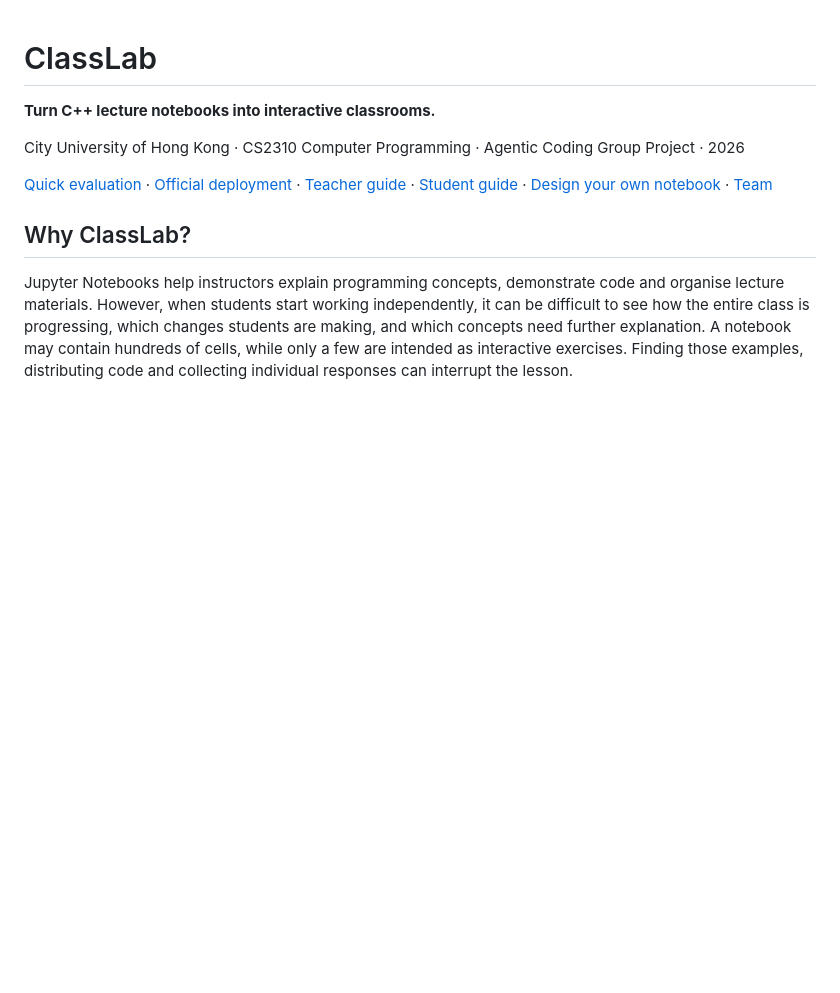
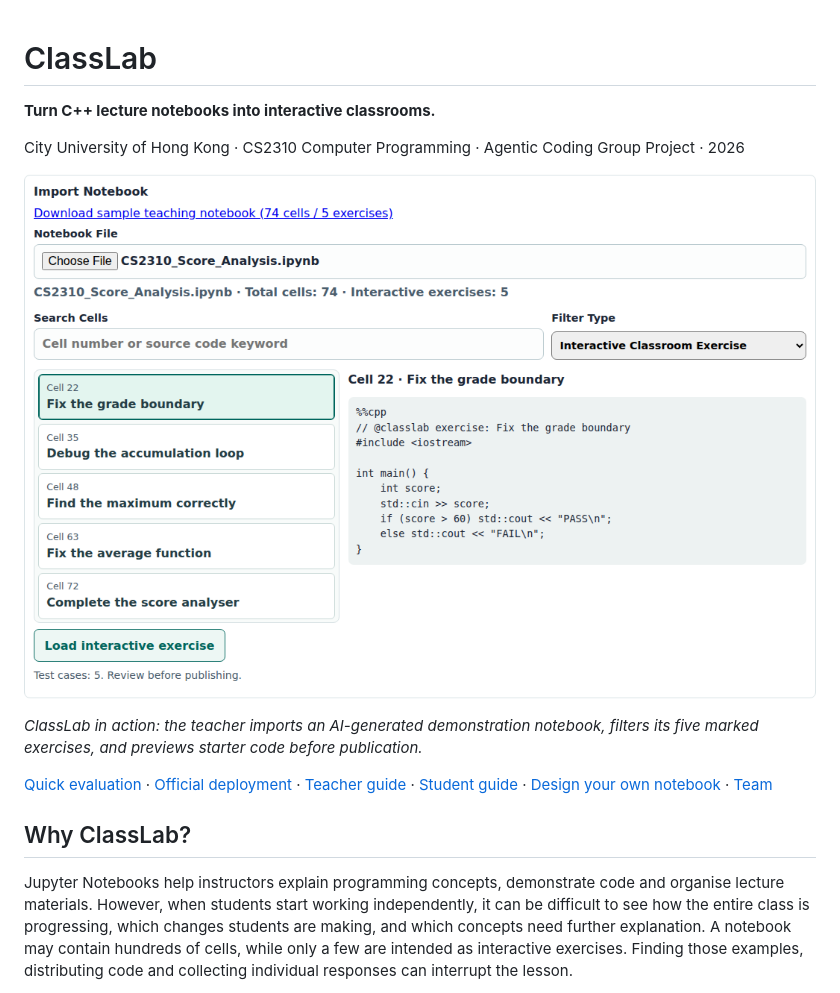
Before and after one commit to ThomasChoi2026/ClassLab-Cityu-Group-Project-CS2310, a Markdown page: README.md, the part around the change. Drawn GitHub-style; pictures changed too: docs/images/classlab-notebook-integration.png (added); blank space fills up the shorter version.

Commit message:
docs: showcase ClassLab notebook integration on README

```diff
--- a/README.md
+++ b/README.md
@@ -3,6 +3,10 @@
 **Turn C++ lecture notebooks into interactive classrooms.**
 
 City University of Hong Kong · CS2310 Computer Programming · Agentic Coding Group Project · 2026
+
+![ClassLab teacher workspace showing automatic recognition of five interactive exercises in a 74-cell demonstration notebook](docs/images/classlab-notebook-integration.png)
+
+*ClassLab in action: the teacher imports an AI-generated demonstration notebook, filters its five marked exercises, and previews starter code before publication.*
 
 [Quick evaluation](#quick-evaluation-and-coursework-testing) · [Official deployment](#official-classroom-use-and-secure-deployment) · [Teacher guide](#teacher-user-guide) · [Student guide](#student-user-guide) · [Design your own notebook](#design-your-own-teaching-notebook) · [Team](#team-contributions)
 
```
